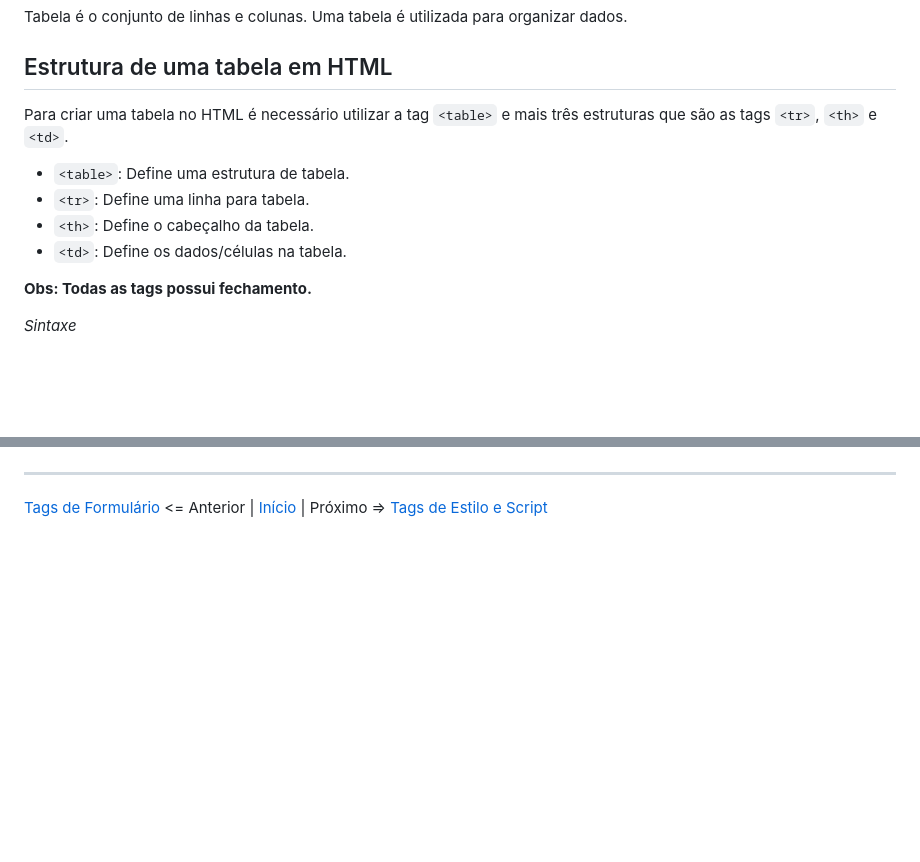
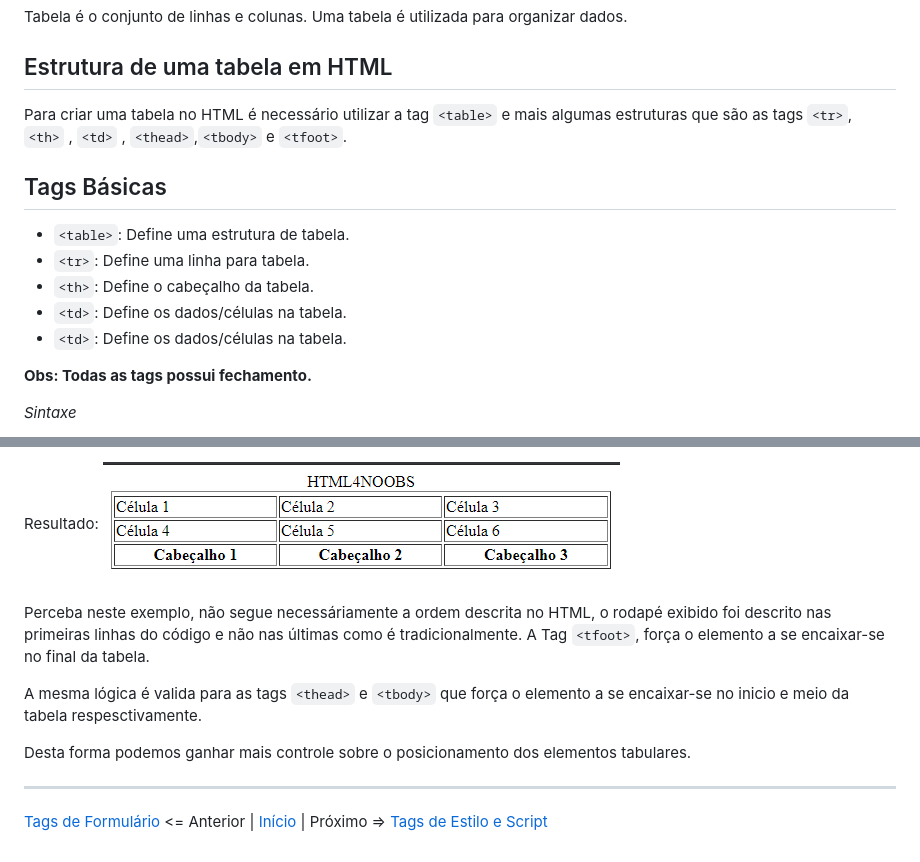
Before and after one commit to lucassoren/HTML4Noobs, a Markdown page: contents/11.Tabela.md, 2 parts joined by grey strips. Rendered like a GitHub page; pictures changed too: assets/tbody.png (added); blank space fills up the shorter version.

Commit message:
Adicionando theader, tbody e tfoot

```diff
--- a/contents/11.Tabela.md
+++ b/contents/11.Tabela.md
@@ -6,11 +6,13 @@ Tabela é o conjunto de linhas e colunas. Uma tabela é utilizada para organizar
 
 ## Estrutura de uma tabela em HTML
 
-Para criar uma tabela no HTML é necessário utilizar a tag `<table>` e mais três estruturas que são as tags `<tr>`, `<th>` e `<td>`.
+Para criar uma tabela no HTML é necessário utilizar a tag `<table>` e mais algumas estruturas que são as tags `<tr>`, `<th>` , `<td>` , `<thead>`,`<tbody>` e `<tfoot>`.
 
+## Tags Básicas
 - `<table>`: Define uma estrutura de tabela.
 - `<tr>`: Define  uma linha para tabela.
 - `<th>`: Define o cabeçalho da tabela.
+- `<td>`: Define os dados/células na tabela.
 - `<td>`: Define os dados/células na tabela.
 
 **Obs: Todas as tags possui fechamento.**
@@ -335,3 +408,13 @@ Resultado:
+Resultado:
+![Rodapé ou Cabeçalho](../assets/tbody.png)
+
+Perceba neste exemplo, não segue necessáriamente a ordem descrita no HTML, o rodapé exibido foi descrito nas primeiras linhas do código e não nas últimas como é tradicionalmente. A Tag `<tfoot>`, força o elemento a se encaixar-se no final da tabela.
+
+A mesma lógica é valida para as tags `<thead>`  e `<tbody>` que força o elemento a se encaixar-se no inicio e meio da tabela respesctivamente.
+
+Desta forma podemos ganhar mais controle sobre o posicionamento dos elementos tabulares.
+
+
 ----
 
 [Tags de Formulário](/contents/10.Formulario.md) <= Anterior | [Início](/README.MD) | Próximo => [Tags de Estilo e Script](/contents/12.Estilo.md)
```
Also changed, not shown: other parts of contents/11.Tabela.md (+71 -0 lines), 1 other file.
